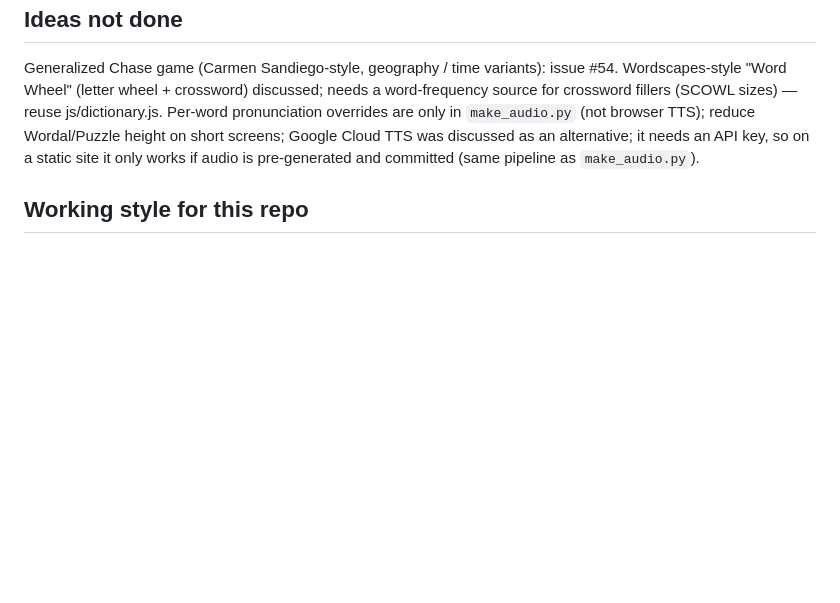
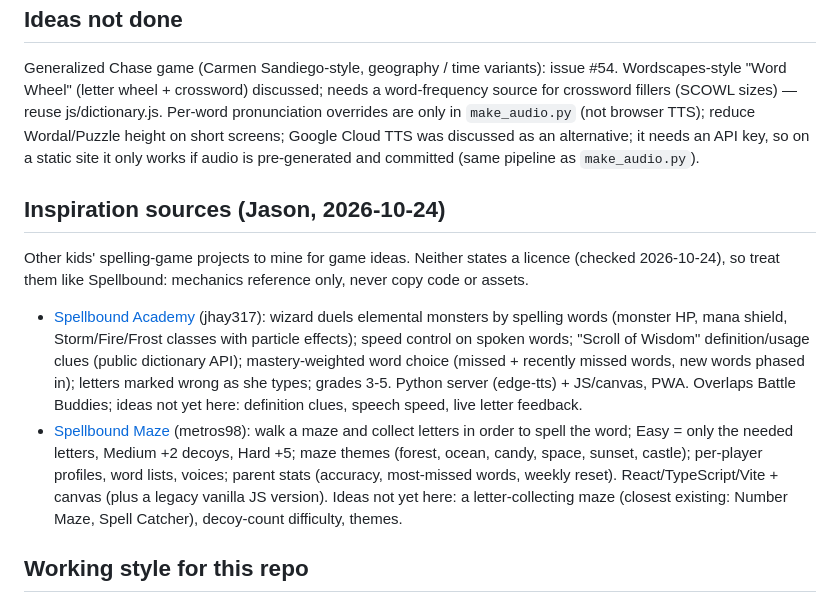
Before and after one commit to jasonandann/jasonandann.github.io, a Markdown page: pes3/CLAUDE.md, the part around the change. Drawn GitHub-style; blank space fills up the shorter version.

Commit message:
CLAUDE.md: note Spellbound Academy and Spellbound Maze as game-idea sources
Co-Authored-By: Claude Opus 5.5 <noreply@anthropic.com>
Claude-Session: https://claude.ai/code/session_01VGd2LZNUV4h43nah7DRKrf

```diff
--- a/pes3/CLAUDE.md
+++ b/pes3/CLAUDE.md
@@ -109,5 +109,10 @@ Passing: all sixteen suites above on desktop Chromium with touch emulation; layo
 ## Ideas not done
 Generalized Chase game (Carmen Sandiego-style, geography / time variants): issue #54. Wordscapes-style "Word Wheel" (letter wheel + crossword) discussed; needs a word-frequency source for crossword fillers (SCOWL sizes) — reuse js/dictionary.js. Per-word pronunciation overrides are only in `make_audio.py` (not browser TTS); reduce Wordal/Puzzle height on short screens; Google Cloud TTS was discussed as an alternative; it needs an API key, so on a static site it only works if audio is pre-generated and committed (same pipeline as `make_audio.py`).
 
+## Inspiration sources (Jason, 2026-10-24)
+Other kids' spelling-game projects to mine for game ideas. Neither states a licence (checked 2026-10-24), so treat them like Spellbound: mechanics reference only, never copy code or assets.
+- [Spellbound Academy](https://github.com/jhay317/Spellbound-Academy/blob/main/README.md) (jhay317): wizard duels elemental monsters by spelling words (monster HP, mana shield, Storm/Fire/Frost classes with particle effects); speed control on spoken words; "Scroll of Wisdom" definition/usage clues (public dictionary API); mastery-weighted word choice (missed + recently missed words, new words phased in); letters marked wrong as she types; grades 3-5. Python server (edge-tts) + JS/canvas, PWA. Overlaps Battle Buddies; ideas not yet here: definition clues, speech speed, live letter feedback.
+- [Spellbound Maze](https://github.com/metros98/SpellboundMaze) (metros98): walk a maze and collect letters in order to spell the word; Easy = only the needed letters, Medium +2 decoys, Hard +5; maze themes (forest, ocean, candy, space, sunset, castle); per-player profiles, word lists, voices; parent stats (accuracy, most-missed words, weekly reset). React/TypeScript/Vite + canvas (plus a legacy vanilla JS version). Ideas not yet here: a letter-collecting maze (closest existing: Number Maze, Spell Catcher), decoy-count difficulty, themes.
+
 ## Working style for this repo
 Keep files small, no build tooling; test new games with Playwright (use JS `click()` on moving targets such as falling letters/bubbles); keep copy encouraging; run all sixteen suites before delivering. Git commits (if made): follow Jason's instructions; none requested so far.
```
